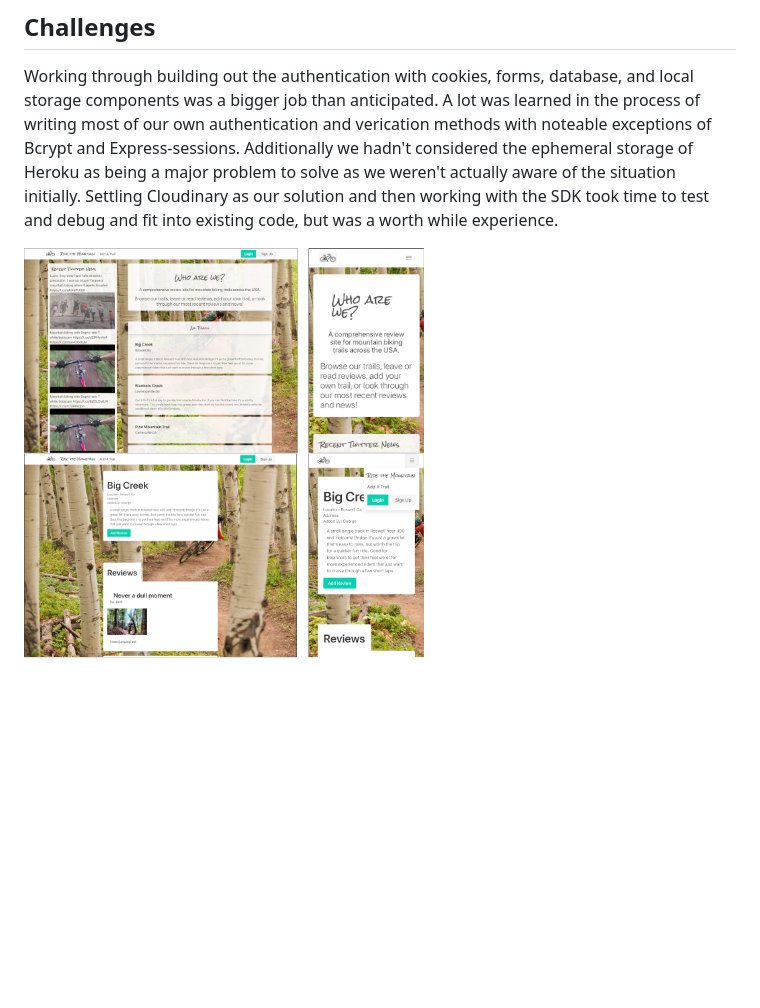
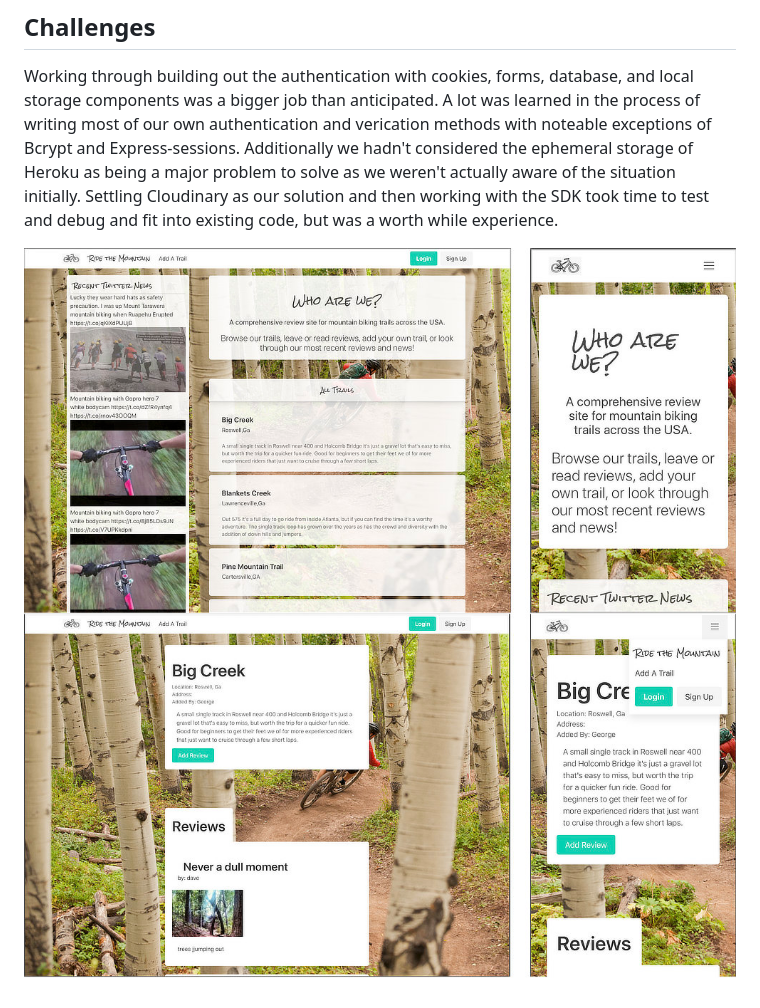
Before and after one commit to echo-dave/rtm, a Markdown page: readme.md, the part around the change. GitHub-like rendering; pictures changed too: readmeImgs/home.jpg (added), readmeImgs/home.png (deleted), readmeImgs/trail.jpg (added); blank space fills up the shorter version.

Commit message:
better quality images for readme

```diff
--- a/readme.md
+++ b/readme.md
@@ -34,5 +34,5 @@ This allows us to keep everything organized and accessible so we can track who c
 
 Working through building out the authentication with cookies, forms, database, and local storage components was a bigger job than anticipated. A lot was learned in the process of writing most of our own authentication and verication methods with noteable exceptions of Bcrypt and Express-sessions. Additionally we hadn't considered the ephemeral storage of Heroku as being a major problem to solve as we weren't actually aware of the situation initially. Settling Cloudinary as our solution and then working with the SDK took time to test and debug and fit into existing code, but was a worth while experience.
 
-![homePage](readmeImgs/home.png)
-![trails](readmeImgs/trail.png)
+![homePage](readmeImgs/home.jpg)
+![trails](readmeImgs/trail.jpg)
```
